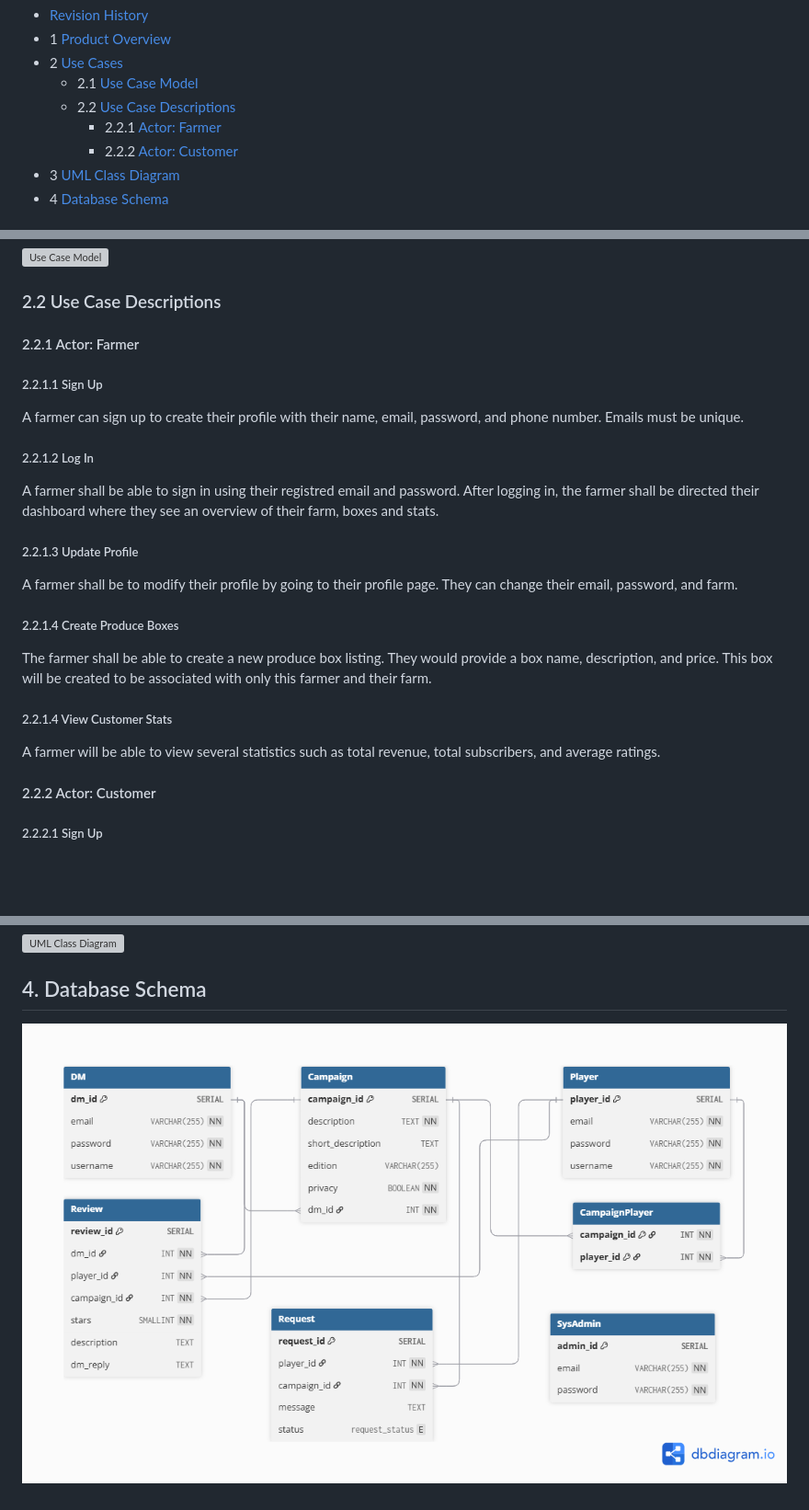
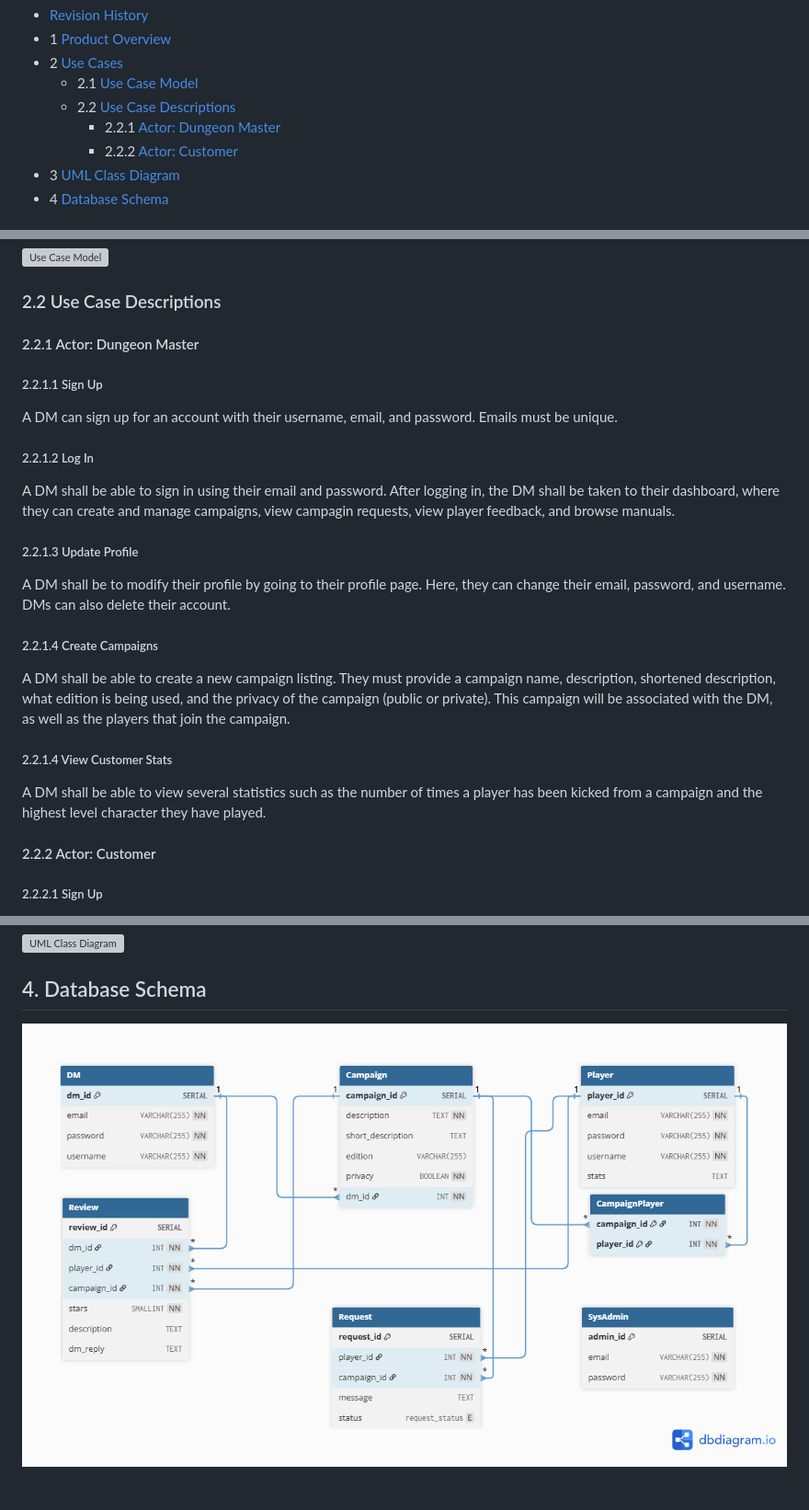
Before and after one commit to cmbarbour-edu/Fall25-Group10, a Markdown page: doc/object-oriented-design/Nat20NetworkDesign.MD, 3 parts joined by grey strips. Shown: that part at 92% size. Rendered like a GitHub page; pictures changed too: doc/object-oriented-design/schema.png; blank space fills up the shorter version; grey boxes are pictures that could not be loaded.

Commit message:
Added use-case descriptions for Dungeon Master in the design document and updated the database schema image to reflect changes to the player.

```diff
--- a/doc/object-oriented-design/Nat20NetworkDesign.MD
+++ b/doc/object-oriented-design/Nat20NetworkDesign.MD
@@ -12,7 +12,7 @@ Table of Contents
 * 2 [Use Cases](#2-use-cases)
   * 2.1 [Use Case Model](#21-use-case-model)
   * 2.2 [Use Case Descriptions](#22-use-case-descriptions)
-    * 2.2.1 [Actor: Farmer](#221-actor-farmer)
+    * 2.2.1 [Actor: Dungeon Master](#221-actor-dungeon-master)
     * 2.2.2 [Actor: Customer](#222-actor-customer)
 * 3 [UML Class Diagram](#3-uml-class-diagram)
 * 4 [Database Schema](#4-database-schema)
@@ -34,17 +34,17 @@ Farmers create and publish produce boxes, customers subscribe any available boxe
 
 ### 2.2 Use Case Descriptions
 
-#### 2.2.1 Actor: Farmer
+#### 2.2.1 Actor: Dungeon Master
 ##### 2.2.1.1 Sign Up
-A farmer can sign up to create their profile with their name, email, password, and phone number. Emails must be unique.
+A DM can sign up for an account with their username, email, and password. Emails must be unique.
 ##### 2.2.1.2 Log In
-A farmer shall be able to sign in using their registred email and password. After logging in, the farmer shall be directed their dashboard where they see an overview of their farm, boxes and stats.
+A DM shall be able to sign in using their email and password. After logging in, the DM shall be taken to their dashboard, where they can create and manage campaigns, view campagin requests, view player feedback, and browse manuals.
 ##### 2.2.1.3 Update Profile
-A farmer shall be to modify their profile by going to their profile page. They can change their email, password, and farm.
-##### 2.2.1.4 Create Produce Boxes
-The farmer shall be able to create a new produce box listing. They would provide a box name, description, and price. This box will be created to be associated with only this farmer and their farm.
+A DM shall be to modify their profile by going to their profile page. Here, they can change their email, password, and username. DMs can also delete their account.
+##### 2.2.1.4 Create Campaigns
+A DM shall be able to create a new campaign listing. They must provide a campaign name, description, shortened description, what edition is being used, and the privacy of the campaign (public or private). This campaign will be associated with the DM, as well as the players that join the campaign.
 ##### 2.2.1.4 View Customer Stats
-A farmer will be able to view several statistics such as total revenue, total subscribers, and average ratings.
+A DM shall be able to view several statistics such as the number of times a player has been kicked from a campaign and the highest level character they have played.
 
 #### 2.2.2 Actor: Customer
 ##### 2.2.2.1 Sign Up
```
